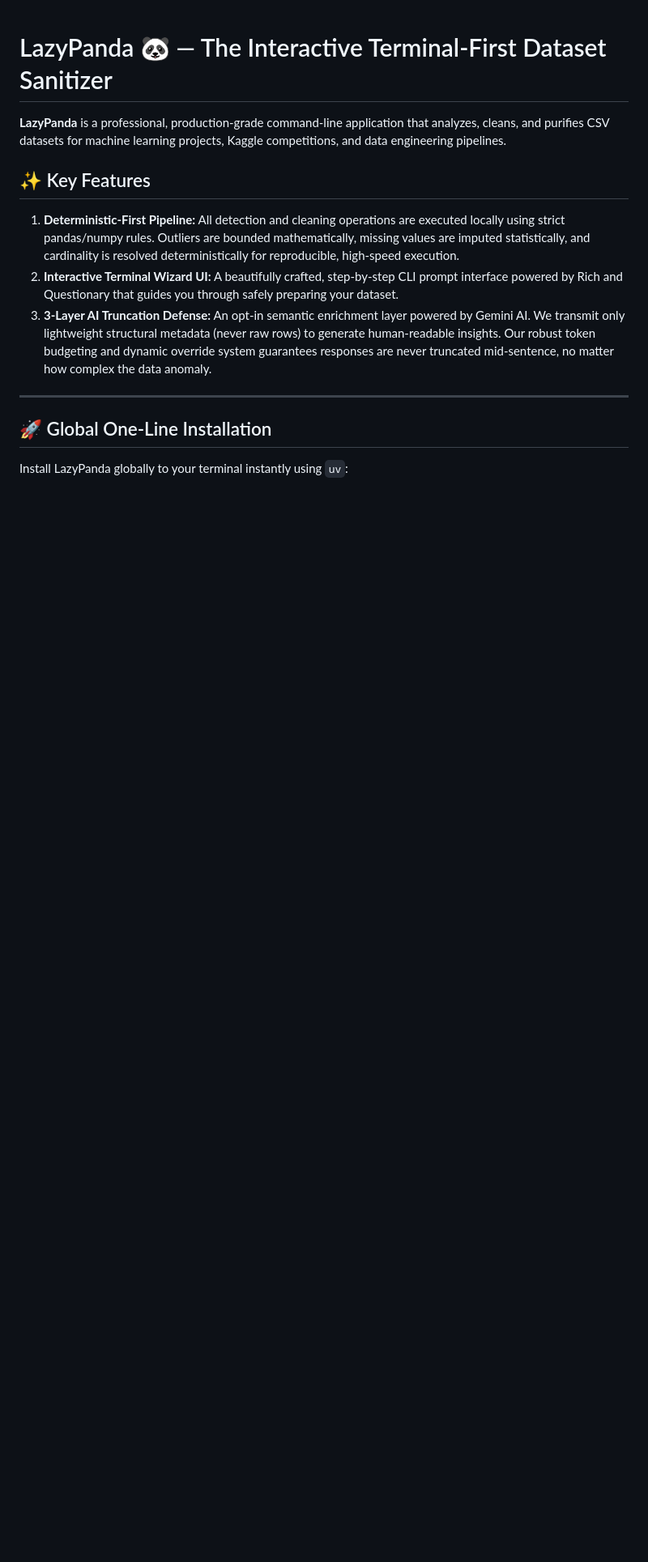
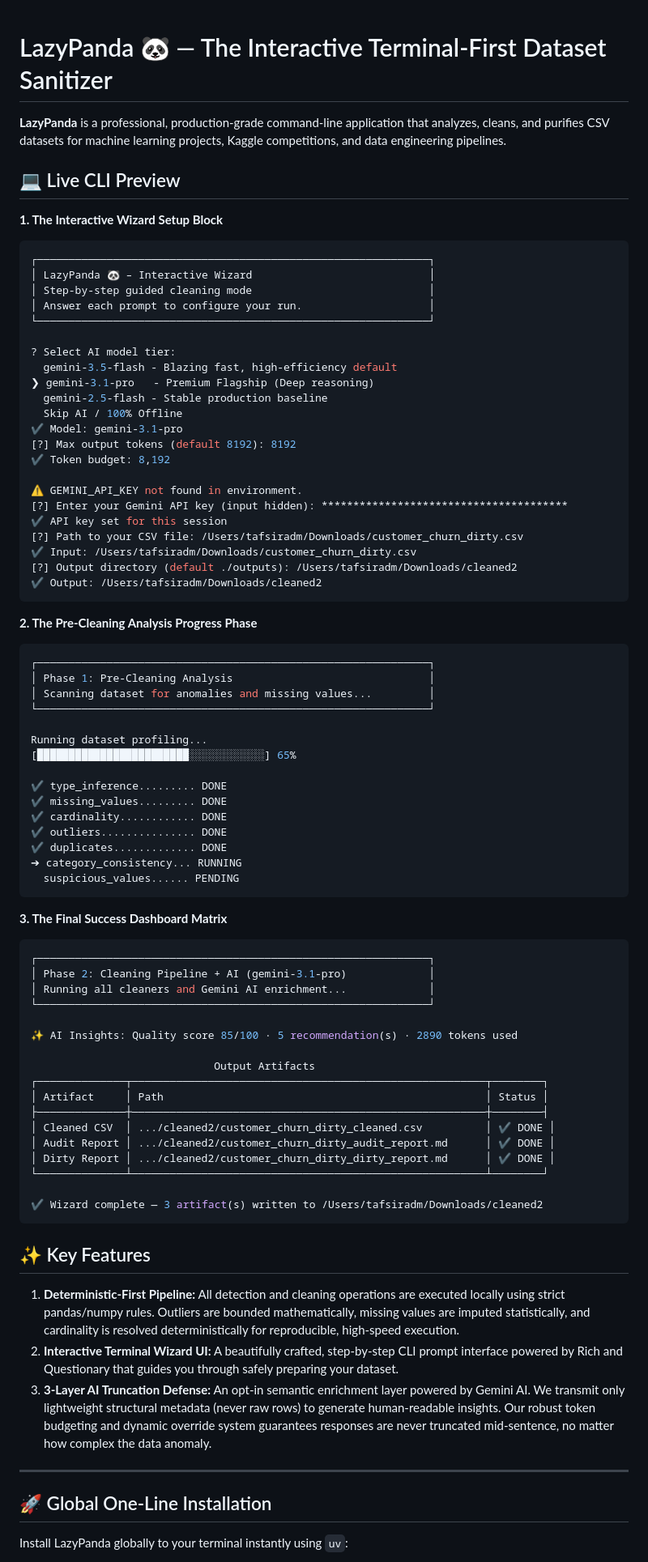
Before and after one commit to tafsir99-gg/lazypanda, a Markdown page: README.md, the part around the change. Shown at 81% size. Drawn GitHub-style; blank space fills up the shorter version.

Commit message:
docs: add Live CLI Preview ASCII mockups to README

````diff
--- a/README.md
+++ b/README.md
@@ -1,6 +1,75 @@
 # LazyPanda 🐼 — The Interactive Terminal-First Dataset Sanitizer
 
 **LazyPanda** is a professional, production-grade command-line application that analyzes, cleans, and purifies CSV datasets for machine learning projects, Kaggle competitions, and data engineering pipelines.
+
+## 💻 Live CLI Preview
+
+**1. The Interactive Wizard Setup Block**
+```shell
+┌──────────────────────────────────────────────────────────────┐
+│ LazyPanda 🐼 – Interactive Wizard                            │
+│ Step-by-step guided cleaning mode                            │
+│ Answer each prompt to configure your run.                    │
+└──────────────────────────────────────────────────────────────┘
+
+? Select AI model tier:
+  gemini-3.5-flash - Blazing fast, high-efficiency default
+❯ gemini-3.1-pro   - Premium Flagship (Deep reasoning)
+  gemini-2.5-flash - Stable production baseline
+  Skip AI / 100% Offline
+✔ Model: gemini-3.1-pro
+[?] Max output tokens (default 8192): 8192
+✔ Token budget: 8,192
+
+⚠ GEMINI_API_KEY not found in environment.
+[?] Enter your Gemini API key (input hidden): ***************************************
+✔ API key set for this session
+[?] Path to your CSV file: /Users/tafsiradm/Downloads/customer_churn_dirty.csv
+✔ Input: /Users/tafsiradm/Downloads/customer_churn_dirty.csv
+[?] Output directory (default ./outputs): /Users/tafsiradm/Downloads/cleaned2
+✔ Output: /Users/tafsiradm/Downloads/cleaned2
+```
+
+**2. The Pre-Cleaning Analysis Progress Phase**
+```shell
+┌──────────────────────────────────────────────────────────────┐
+│ Phase 1: Pre-Cleaning Analysis                               │
+│ Scanning dataset for anomalies and missing values...         │
+└──────────────────────────────────────────────────────────────┘
+
+Running dataset profiling...
+[████████████████████████░░░░░░░░░░░░] 65%
+
+✔ type_inference......... DONE
+✔ missing_values......... DONE
+✔ cardinality............ DONE
+✔ outliers............... DONE
+✔ duplicates............. DONE
+➔ category_consistency... RUNNING
+  suspicious_values...... PENDING
+```
+
+**3. The Final Success Dashboard Matrix**
+```shell
+┌──────────────────────────────────────────────────────────────┐
+│ Phase 2: Cleaning Pipeline + AI (gemini-3.1-pro)             │
+│ Running all cleaners and Gemini AI enrichment...             │
+└──────────────────────────────────────────────────────────────┘
+
+✨ AI Insights: Quality score 85/100 · 5 recommendation(s) · 2890 tokens used
+
+                             Output Artifacts
+┌──────────────┬────────────────────────────────────────────────────────┬────────┐
+│ Artifact     │ Path                                                   │ Status │
+├──────────────┼────────────────────────────────────────────────────────┼────────┤
+│ Cleaned CSV  │ .../cleaned2/customer_churn_dirty_cleaned.csv          │ ✔ DONE │
+│ Audit Report │ .../cleaned2/customer_churn_dirty_audit_report.md      │ ✔ DONE │
+│ Dirty Report │ .../cleaned2/customer_churn_dirty_dirty_report.md      │ ✔ DONE │
+└──────────────┴────────────────────────────────────────────────────────┴────────┘
+
+✔ Wizard complete — 3 artifact(s) written to /Users/tafsiradm/Downloads/cleaned2
+```
+
 
 ## ✨ Key Features
 
````
